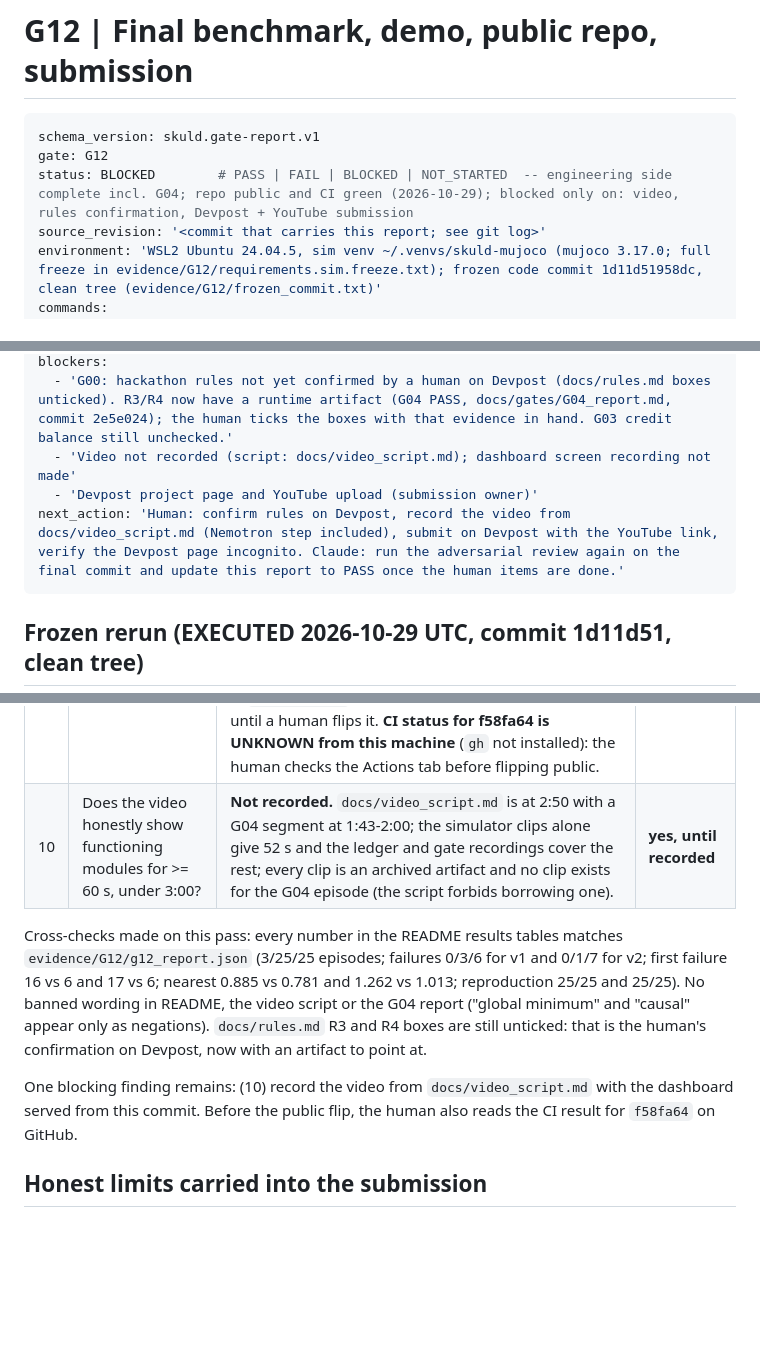
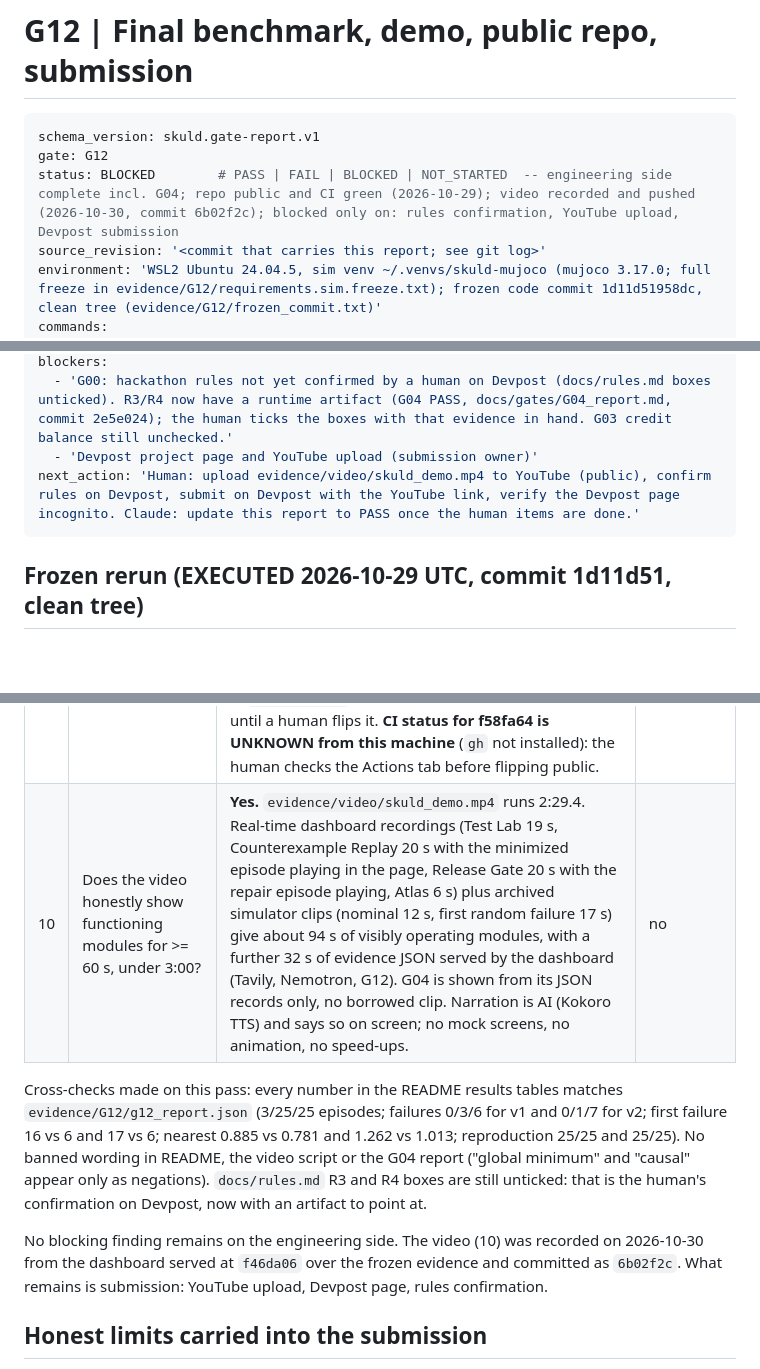
Before and after one commit to atcro/skuldai, a Markdown page: docs/gates/G12_report.md, 3 parts joined by grey strips. Rendered like a GitHub page; blank space fills up the shorter version.

Commit message:
G12 report: video recorded and committed; remaining blockers are YouTube, rules and Devpost
Co-Authored-By: Claude Fable 5.1 <noreply@anthropic.com>

````diff
--- a/docs/gates/G12_report.md
+++ b/docs/gates/G12_report.md
@@ -3,7 +3,7 @@
 ```yaml
 schema_version: skuld.gate-report.v1
 gate: G12
-status: BLOCKED        # PASS | FAIL | BLOCKED | NOT_STARTED  -- engineering side complete incl. G04; repo public and CI green (2026-10-29); blocked only on: video, rules confirmation, Devpost + YouTube submission
+status: BLOCKED        # PASS | FAIL | BLOCKED | NOT_STARTED  -- engineering side complete incl. G04; repo public and CI green (2026-10-29); video recorded and pushed (2026-10-30, commit 6b02f2c); blocked only on: rules confirmation, YouTube upload, Devpost submission
 source_revision: '<commit that carries this report; see git log>'
 environment: 'WSL2 Ubuntu 24.04.5, sim venv ~/.venvs/skuld-mujoco (mujoco 3.17.0; full freeze in evidence/G12/requirements.sim.freeze.txt); frozen code commit 1d11d51958dc, clean tree (evidence/G12/frozen_commit.txt)'
 commands:
@@ -32,9 +32,8 @@ spend_approved: false
 approved_by: null
 blockers:
   - 'G00: hackathon rules not yet confirmed by a human on Devpost (docs/rules.md boxes unticked). R3/R4 now have a runtime artifact (G04 PASS, docs/gates/G04_report.md, commit 2e5e024); the human ticks the boxes with that evidence in hand. G03 credit balance still unchecked.'
-  - 'Video not recorded (script: docs/video_script.md); dashboard screen recording not made'
   - 'Devpost project page and YouTube upload (submission owner)'
-next_action: 'Human: confirm rules on Devpost, record the video from docs/video_script.md (Nemotron step included), submit on Devpost with the YouTube link, verify the Devpost page incognito. Claude: run the adversarial review again on the final commit and update this report to PASS once the human items are done.'
+next_action: 'Human: upload evidence/video/skuld_demo.mp4 to YouTube (public), confirm rules on Devpost, submit on Devpost with the YouTube link, verify the Devpost page incognito. Claude: update this report to PASS once the human items are done.'
 ```
 
 ## Frozen rerun (EXECUTED 2026-10-29 UTC, commit 1d11d51, clean tree)
@@ -99,7 +98,7 @@ copied from the first pass.
 | 7 | Are Nemotron / Nebius / Tavily claims proven by runtime artifacts? | Yes. Tavily: `evidence/G08/tavily_search.json` with request id. Nemotron / Token Factory: `evidence/G04/generations.jsonl` and `generate_call.json` (two `npa workbench token-factory generate` calls to `nvidia/Nemotron-3_5-Lightning`, nonempty completions, sha256 recorded; catalog request id in `models_list.json`). Stated limits: npa gives no provider request id or usage for `generate`; temperature 0 did not repeat across the two calls; one call was rejected by the validator and kept. README, video script and this report say exactly this. | no |
 | 8 | Are failed or unknown cloud jobs fail-closed? | No cloud jobs exist. `evidence/G11/fault_injection.json` `failed_job` (EXEC_ERROR, job status unknown) yields ERROR; `missing_case` INCOMPLETE; `corrupt_artifact`, `stale_policy_hash`, `spec_mismatch` ERROR; `injected_pass_verdict` refused by the schema. 9/9 as expected; 13 parametrised gate faults in `tests/test_release.py`. | no |
 | 9 | Are keys, licenses and public assets safe? | Yes on the repository side. Full-history `git grep` across all revisions for both key prefixes, bearer tokens, `tvly-`, `sk-`, `AKIA`, `ghp_` and private-key headers: 0 hits outside the redaction code and its tests. `.env` and `.env.*` git-ignored, no tracked credential files, LICENSE Apache-2.0, Menagerie Panda licence copied in `evidence/G05`. Repo is still private, which is correct until a human flips it. **CI status for f58fa64 is UNKNOWN from this machine** (`gh` not installed): the human checks the Actions tab before flipping public. | no (CI check is a human step) |
-| 10 | Does the video honestly show functioning modules for >= 60 s, under 3:00? | **Not recorded.** `docs/video_script.md` is at 2:50 with a G04 segment at 1:43-2:00; the simulator clips alone give 52 s and the ledger and gate recordings cover the rest; every clip is an archived artifact and no clip exists for the G04 episode (the script forbids borrowing one). | **yes, until recorded** |
+| 10 | Does the video honestly show functioning modules for >= 60 s, under 3:00? | **Yes.** `evidence/video/skuld_demo.mp4` runs 2:29.4. Real-time dashboard recordings (Test Lab 19 s, Counterexample Replay 20 s with the minimized episode playing in the page, Release Gate 20 s with the repair episode playing, Atlas 6 s) plus archived simulator clips (nominal 12 s, first random failure 17 s) give about 94 s of visibly operating modules, with a further 32 s of evidence JSON served by the dashboard (Tavily, Nemotron, G12). G04 is shown from its JSON records only, no borrowed clip. Narration is AI (Kokoro TTS) and says so on screen; no mock screens, no animation, no speed-ups. | no |
 
 Cross-checks made on this pass: every number in the README results tables
 matches `evidence/G12/g12_report.json` (3/25/25 episodes; failures 0/3/6 for v1
@@ -109,9 +108,10 @@ video script or the G04 report ("global minimum" and "causal" appear only as
 negations). `docs/rules.md` R3 and R4 boxes are still unticked: that is the
 human's confirmation on Devpost, now with an artifact to point at.
 
-One blocking finding remains: (10) record the video from
-`docs/video_script.md` with the dashboard served from this commit. Before the
-public flip, the human also reads the CI result for `f58fa64` on GitHub.
+No blocking finding remains on the engineering side. The video (10) was
+recorded on 2026-10-30 from the dashboard served at `f46da06` over the frozen
+evidence and committed as `6b02f2c`. What remains is submission: YouTube upload,
+Devpost page, rules confirmation.
 
 ## Honest limits carried into the submission
 
````
Also changed, not shown: other parts of docs/gates/G12_report.md (+1 -1 lines).
